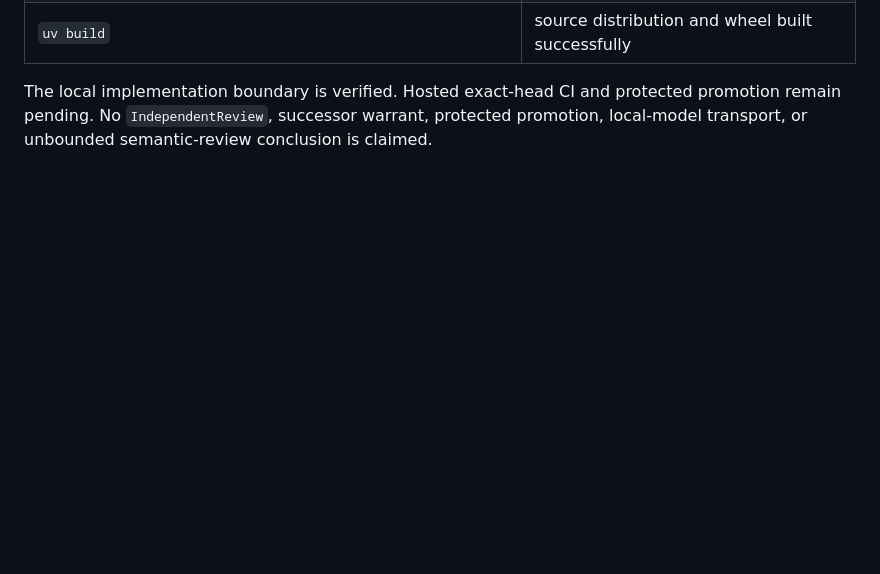
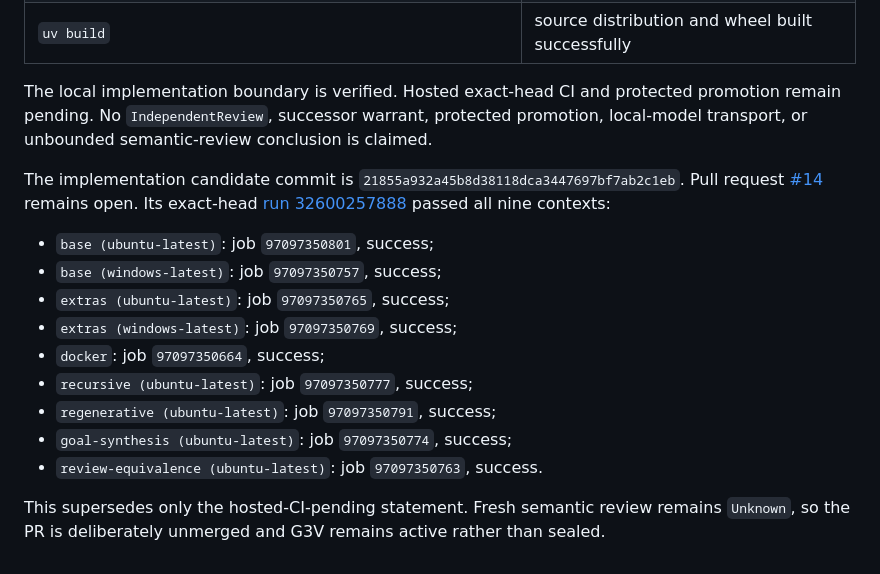
Before and after one commit to AcidicSwords/ratcheting-consequence-inquiry, a Markdown page: docs/verification.md, the part around the change. GitHub-like rendering; blank space fills up the shorter version.

Commit message:
docs: record hosted G3V candidate verification

```diff
--- a/docs/verification.md
+++ b/docs/verification.md
@@ -1108,3 +1108,23 @@ The complete local predecessor-plus-G3V gate then returned:
 The local implementation boundary is verified. Hosted exact-head CI and protected
 promotion remain pending. No `IndependentReview`, successor warrant, protected
 promotion, local-model transport, or unbounded semantic-review conclusion is claimed.
+
+The implementation candidate commit is
+`21855a932a45b8d38118dca3447697bf7ab2c1eb`. Pull request
+[#14](https://github.com/AcidicSwords/ratcheting-consequence-inquiry/pull/14) remains
+open. Its exact-head
+[run 32600257888](https://github.com/AcidicSwords/ratcheting-consequence-inquiry/actions/runs/32600257888)
+passed all nine contexts:
+
+- `base (ubuntu-latest)`: job `97097350801`, success;
+- `base (windows-latest)`: job `97097350757`, success;
+- `extras (ubuntu-latest)`: job `97097350765`, success;
+- `extras (windows-latest)`: job `97097350769`, success;
+- `docker`: job `97097350664`, success;
+- `recursive (ubuntu-latest)`: job `97097350777`, success;
+- `regenerative (ubuntu-latest)`: job `97097350791`, success;
+- `goal-synthesis (ubuntu-latest)`: job `97097350774`, success;
+- `review-equivalence (ubuntu-latest)`: job `97097350763`, success.
+
+This supersedes only the hosted-CI-pending statement. Fresh semantic review remains
+`Unknown`, so the PR is deliberately unmerged and G3V remains active rather than sealed.
```
